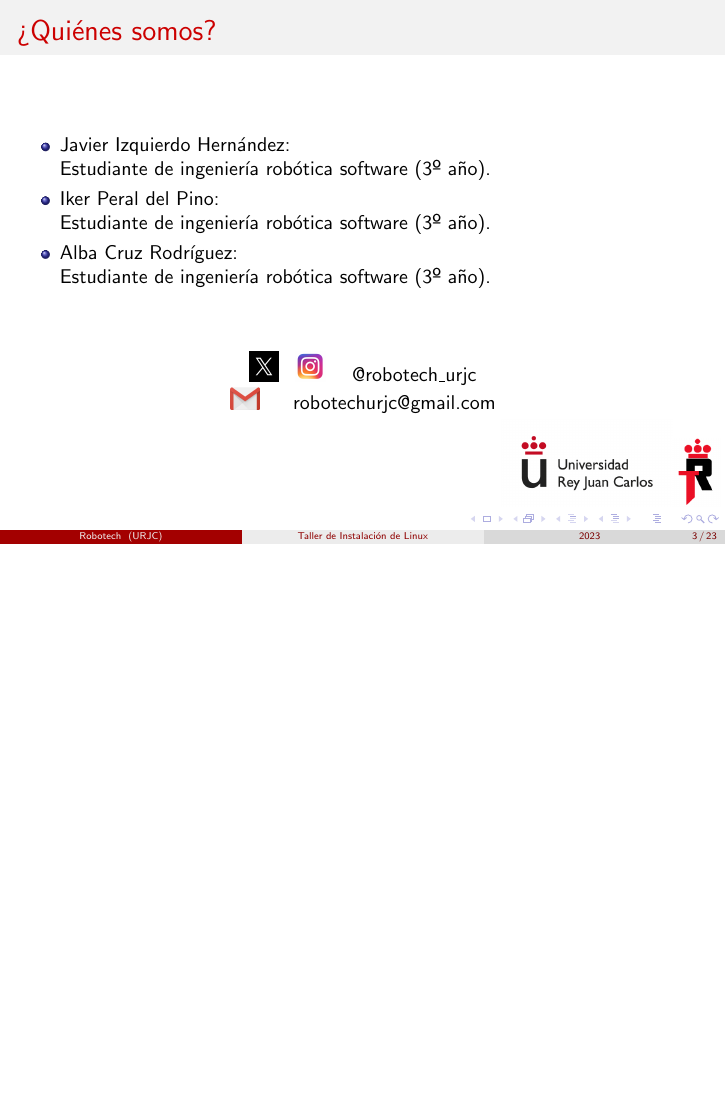
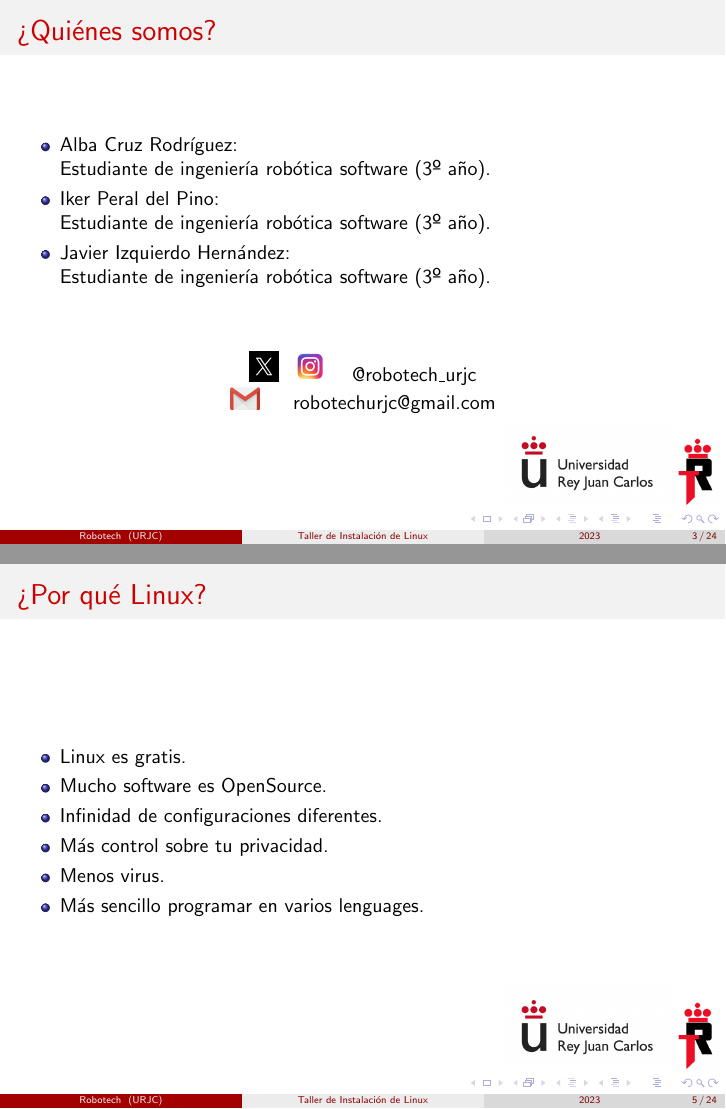
Before and after one commit to RoboTech-URJC/RoboTech-Resources, LaTeX slides (Taller_Linux_Shell_2023/Charla_Linux/Latex/linux.tex): page 3 of 23 before the commit and pages 3 and 5 of 24 after it, the two joined at a grey line, the shorter picture padded with empty space. Compiled offline with pdfLaTeX.

```diff
--- a/Taller_Linux_Shell_2023/Charla_Linux/Latex/linux.tex
+++ b/Taller_Linux_Shell_2023/Charla_Linux/Latex/linux.tex
@@ -34,11 +34,11 @@
 	\begin{frame}
 		\frametitle{¿Quiénes somos?}
 		\begin{itemize}
-			\item Javier Izquierdo Hernández: \\
+			\item Alba Cruz Rodríguez: \\
 			Estudiante de ingeniería robótica software (3º año).
 			\item Iker Peral del Pino: \\
 			Estudiante de ingeniería robótica software (3º año).
-			\item Alba Cruz Rodríguez: \\
+			\item Javier Izquierdo Hernández: \\
 			Estudiante de ingeniería robótica software (3º año).
 		\end{itemize}
 		\vspace{20pt}
@@ -58,8 +58,21 @@
 	\end{frame}
 
 	\begin{frame}
+		\frametitle{¿Por qué Linux?}
+		\begin{itemize}
+			\item Linux es gratis.\\
+			\item Mucho software es OpenSource.\\
+			\item Infinidad de configuraciones diferentes.\\
+			\item Más control sobre tu privacidad.\\
+			\item Menos virus.\\
+			\item Más sencillo programar en varios lenguages.
+		\end{itemize}
+	\end{frame}
+
+	\begin{frame}
 		\frametitle{¿Por qué Ubuntu?}
 		Por ROS2.\\
+
 		\begin{center}
 			\includegraphics[width=0.3\textwidth]{ros2}
 		\end{center}
```
Also changed, not shown: Taller_Linux_Shell_2023/Charla_Linux/linux.pdf, 11 other files.
